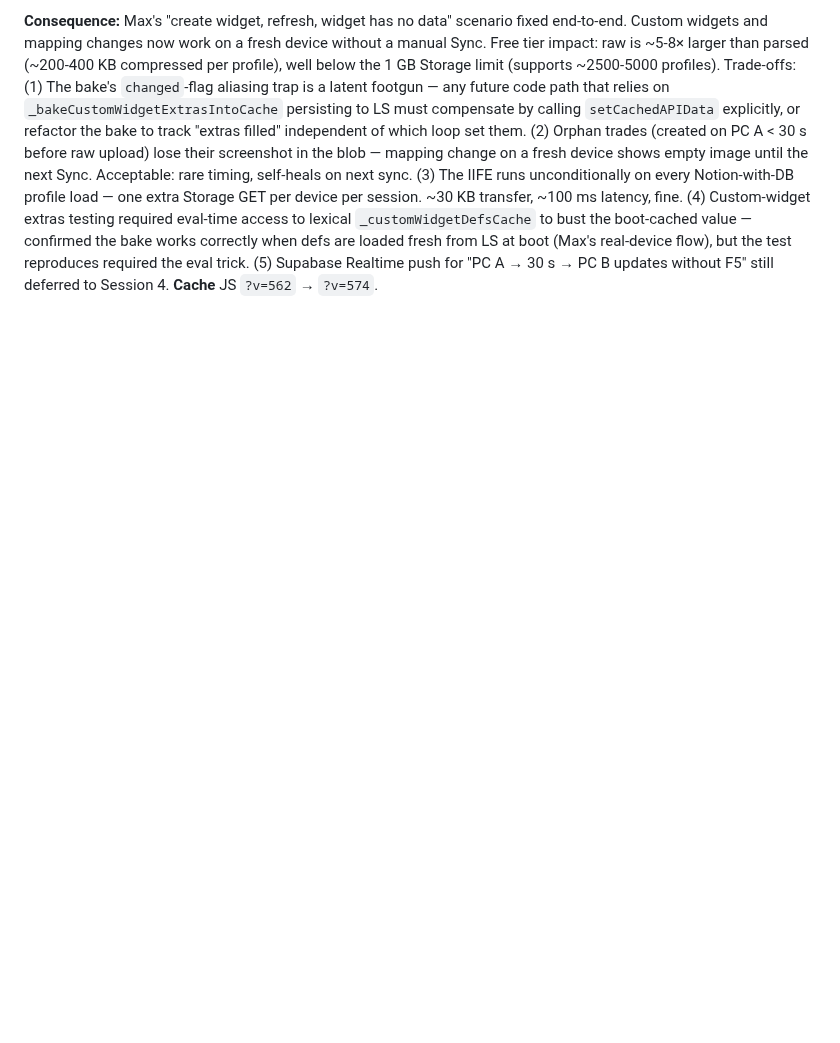
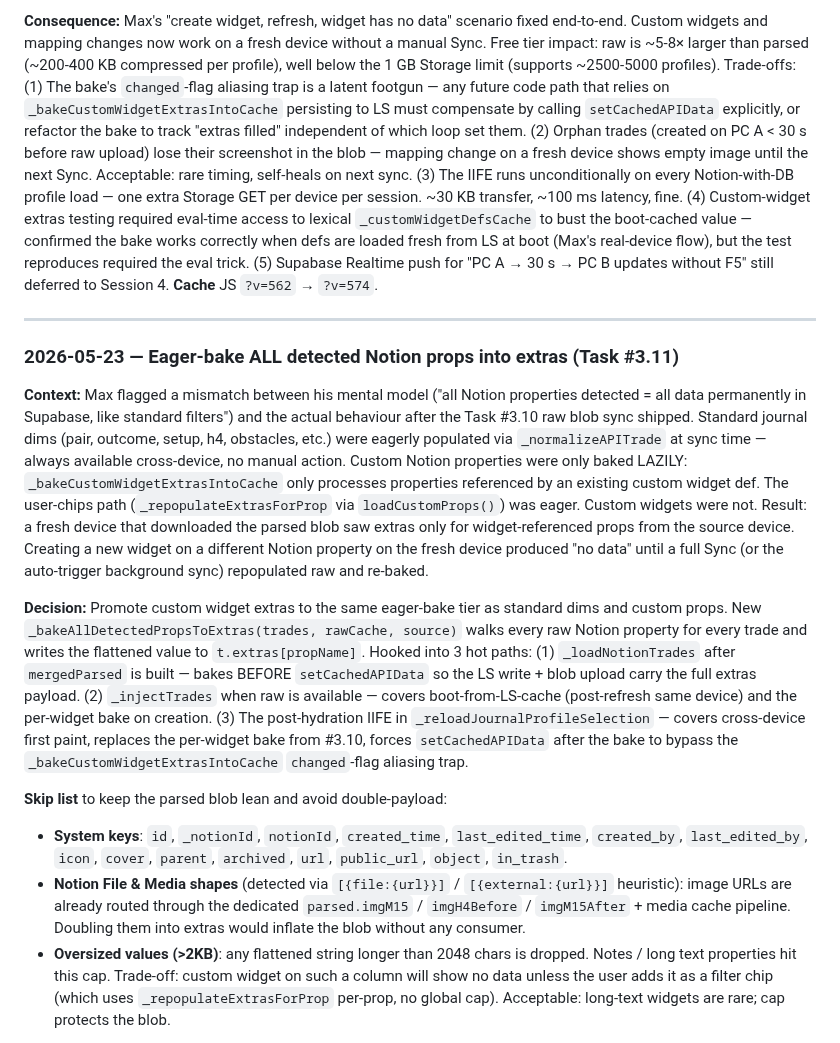
Before and after one commit to LeMarsuOff/Flipping-Market-Dashboard, a Markdown page: DECISIONS.md, the part around one of its changes. Drawn GitHub-style; blank space fills up the shorter version.

Commit message:
docs: log Task #3.11 (eager-bake all Notion props) — ROADMAP + DECISIONS
Co-Authored-By: Claude Opus 4.7 (1M context) <noreply@anthropic.com>

```diff
--- a/DECISIONS.md
+++ b/DECISIONS.md
@@ -226,3 +226,17 @@
 3. **Post-hydration bake catch-up + forced LS persist.** After raw hydration, re-bake every custom widget def (`_loadCustomWidgetDefs` → `for def: _bakeCustomWidgetExtrasIntoCache(def)`), then **explicitly** call `setCachedAPIData(parsedMem, src, { fromBlobDownload: true })`. The explicit call is non-obvious but load-bearing: `_bakeCustomWidgetExtrasIntoCache` has a `changed` flag that only flips when Loop 2 (`_parsedAPICacheMemory[slot]`) writes new extras. Loop 1 (`appState.trades.items`) mutates extras in place FIRST, and when both arrays hold the same trade references (the common case after `_injectTrades(cached)` aliases them), Loop 1's mutation makes Loop 2's `hasOwnProperty` check skip → `changed` stays false → bake's internal `setCachedAPIData` is never called → in-memory cache has the new extras but LS does not. On the next hard refresh, LS-derived parsed cache returns empty extras, widget renders empty. The forced LS write closes that gap. This was the root cause of Max's 3-day regression — even with all the cross-device plumbing in place, the bake's `changed`-flag aliasing trap prevented LS from being updated.
 
 **Consequence:** Max's "create widget, refresh, widget has no data" scenario fixed end-to-end. Custom widgets and mapping changes now work on a fresh device without a manual Sync. Free tier impact: raw is ~5-8× larger than parsed (~200-400 KB compressed per profile), well below the 1 GB Storage limit (supports ~2500-5000 profiles). Trade-offs: (1) The bake's `changed`-flag aliasing trap is a latent footgun — any future code path that relies on `_bakeCustomWidgetExtrasIntoCache` persisting to LS must compensate by calling `setCachedAPIData` explicitly, or refactor the bake to track "extras filled" independent of which loop set them. (2) Orphan trades (created on PC A < 30 s before raw upload) lose their screenshot in the blob — mapping change on a fresh device shows empty image until the next Sync. Acceptable: rare timing, self-heals on next sync. (3) The IIFE runs unconditionally on every Notion-with-DB profile load — one extra Storage GET per device per session. ~30 KB transfer, ~100 ms latency, fine. (4) Custom-widget extras testing required eval-time access to lexical `_customWidgetDefsCache` to bust the boot-cached value — confirmed the bake works correctly when defs are loaded fresh from LS at boot (Max's real-device flow), but the test reproduces required the eval trick. (5) Supabase Realtime push for "PC A → 30 s → PC B updates without F5" still deferred to Session 4. **Cache** JS `?v=562` → `?v=574`.
+
+---
+
+### 2026-05-23 — Eager-bake ALL detected Notion props into extras (Task #3.11)
+
+**Context:** Max flagged a mismatch between his mental model ("all Notion properties detected = all data permanently in Supabase, like standard filters") and the actual behaviour after the Task #3.10 raw blob sync shipped. Standard journal dims (pair, outcome, setup, h4, obstacles, etc.) were eagerly populated via `_normalizeAPITrade` at sync time — always available cross-device, no manual action. Custom Notion properties were only baked LAZILY: `_bakeCustomWidgetExtrasIntoCache` only processes properties referenced by an existing custom widget def. The user-chips path (`_repopulateExtrasForProp` via `loadCustomProps()`) was eager. Custom widgets were not. Result: a fresh device that downloaded the parsed blob saw extras only for widget-referenced props from the source device. Creating a new widget on a different Notion property on the fresh device produced "no data" until a full Sync (or the auto-trigger background sync) repopulated raw and re-baked.
+
+**Decision:** Promote custom widget extras to the same eager-bake tier as standard dims and custom props. New `_bakeAllDetectedPropsToExtras(trades, rawCache, source)` walks every raw Notion property for every trade and writes the flattened value to `t.extras[propName]`. Hooked into 3 hot paths: (1) `_loadNotionTrades` after `mergedParsed` is built — bakes BEFORE `setCachedAPIData` so the LS write + blob upload carry the full extras payload. (2) `_injectTrades` when raw is available — covers boot-from-LS-cache (post-refresh same device) and the per-widget bake on creation. (3) The post-hydration IIFE in `_reloadJournalProfileSelection` — covers cross-device first paint, replaces the per-widget bake from #3.10, forces `setCachedAPIData` after the bake to bypass the `_bakeCustomWidgetExtrasIntoCache` `changed`-flag aliasing trap.
+
+**Skip list** to keep the parsed blob lean and avoid double-payload:
+- **System keys**: `id`, `_notionId`, `notionId`, `created_time`, `last_edited_time`, `created_by`, `last_edited_by`, `icon`, `cover`, `parent`, `archived`, `url`, `public_url`, `object`, `in_trash`.
+- **Notion File & Media shapes** (detected via `[{file:{url}}]` / `[{external:{url}}]` heuristic): image URLs are already routed through the dedicated `parsed.imgM15` / `imgH4Before` / `imgM15After` + media cache pipeline. Doubling them into extras would inflate the blob without any consumer.
+- **Oversized values (>2KB)**: any flattened string longer than 2048 chars is dropped. Notes / long text properties hit this cap. Trade-off: custom widget on such a column will show no data unless the user adds it as a filter chip (which uses `_repopulateExtrasForProp` per-prop, no global cap). Acceptable: long-text widgets are rare; cap protects the blob.
+
```
Also changed, not shown: other parts of DECISIONS.md (+3 -0 lines), ROADMAP.md (+2 -2 lines).
